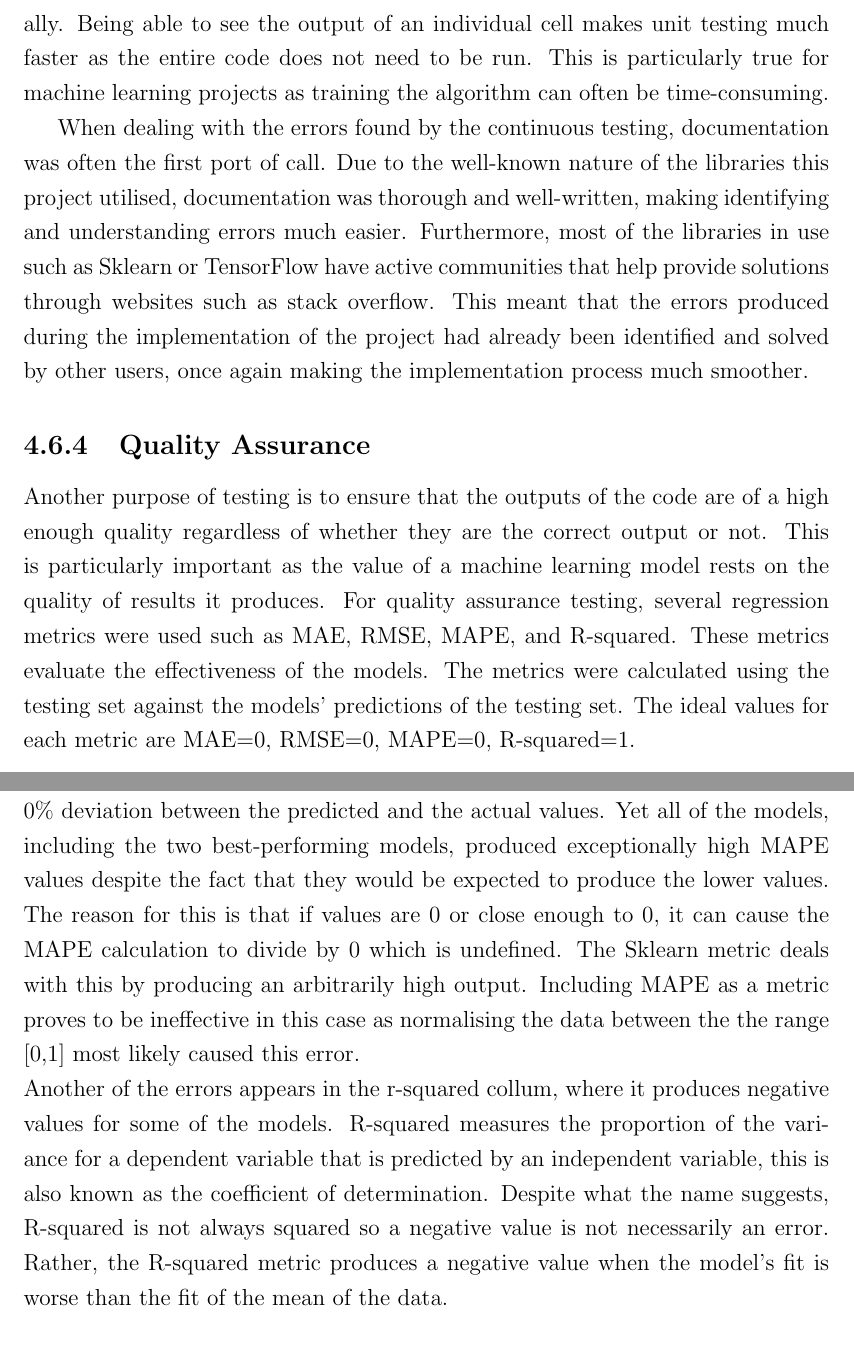
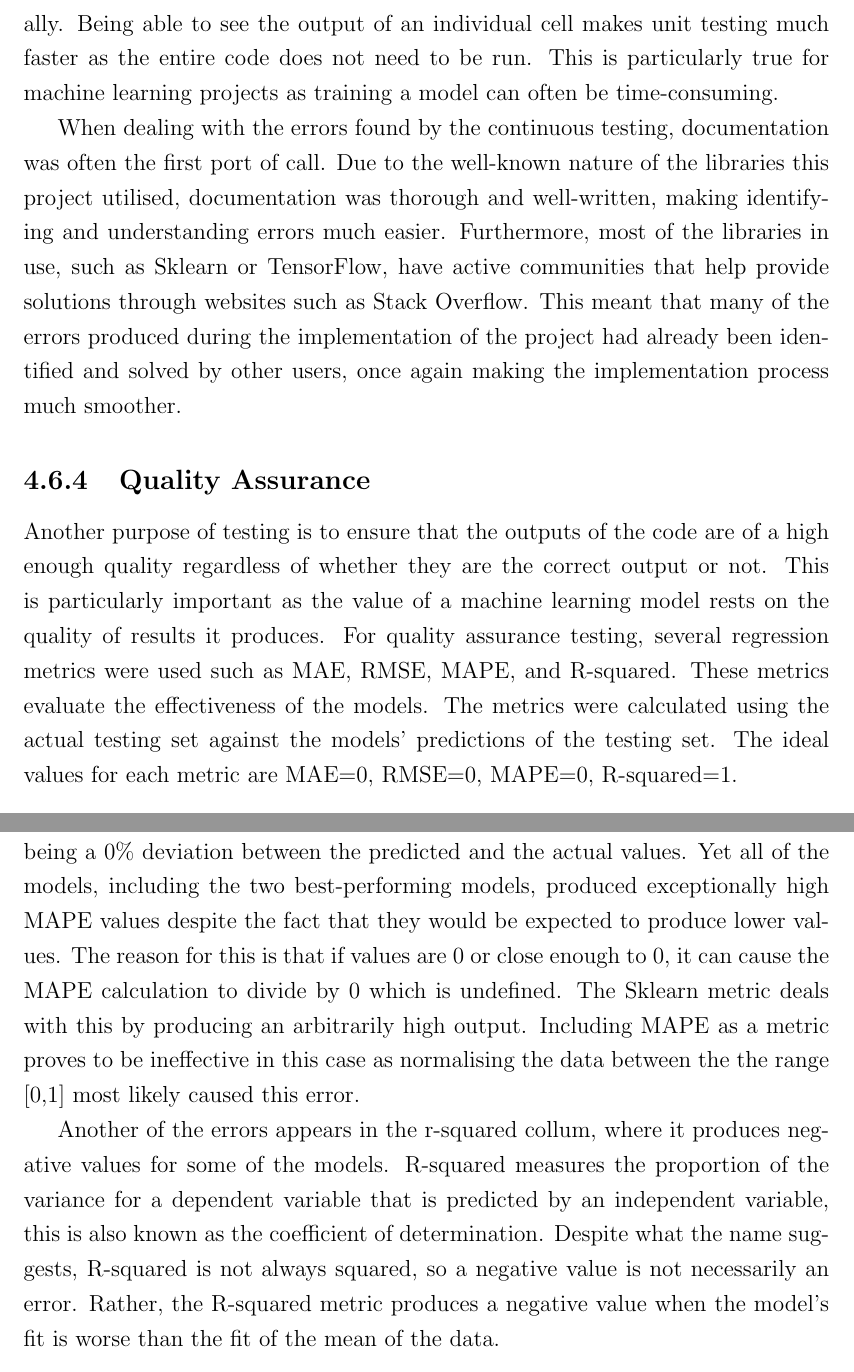
Before and after one commit to benTaylor34/Predicting-Inflation-with-Machine-Learning-Report, a LaTeX thesis (Thesis.tex, which reads Implementation and Testing.tex): two parts of pages 41 and 42 of 65, joined at a grey line, cut so that both start at the same text. Compiled offline with pdfLaTeX.

Commit message:
completed implementation proof read

```diff
--- a/Implementation and Testing.tex
+++ b/Implementation and Testing.tex
@@ -273,19 +271,19 @@ Throughout the implementation process, the code was continuously tested to ensur
 This included both unit testing (testing a single piece of code) and integration testing (testing that multiple pieces of code work together as intended).
 Continuous testing was made easier by the fact that Jupyter Notebook allows the user to divide their code into cells and run the cells individually.
 Being able to see the output of an individual cell makes unit testing much faster as the entire code does not need to be run.
-This is particularly true for machine learning projects as training the algorithm can often be time-consuming.
+This is particularly true for machine learning projects as training a model can often be time-consuming.
 
 When dealing with the errors found by the continuous testing, documentation was often the first port of call.
 Due to the well-known nature of the libraries this project utilised, documentation was thorough and well-written, making identifying and understanding errors much easier.
-Furthermore, most of the libraries in use such as Sklearn or TensorFlow have active communities that help provide solutions through websites such as stack overflow.
-This meant that the errors produced during the implementation of the project had already been identified and solved by other users, once again making the implementation process much smoother.
+Furthermore, most of the libraries in use, such as Sklearn or TensorFlow, have active communities that help provide solutions through websites such as Stack Overflow.
+This meant that many of the errors produced during the implementation of the project had already been identified and solved by other users, once again making the implementation process much smoother.
 
 \subsection{Quality Assurance}
 Another purpose of testing is to ensure that the outputs of the code are of a high enough quality regardless of whether they are the correct output or not.
 This is particularly important as the value of a machine learning model rests on the quality of results it produces.
 For quality assurance testing, several regression metrics were used such as MAE, RMSE, MAPE, and R-squared.
 These metrics evaluate the effectiveness of the models.
-The metrics were calculated using the testing set against the models' predictions of the testing set.
+The metrics were calculated using the actual testing set against the models' predictions of the testing set.
 The ideal values for each metric are MAE=0, RMSE=0, MAPE=0, R-squared=1.
 \begin{table}[H]
     \centering
@@ -311,13 +312,14 @@ An RMSE value will be a positive real number.\\
 MAPE (Mean Absolute Percentage Error) is the average of the absolute percentage error of each observation.
 MAPE values are on a scale of 0 to 1 with 0 being a 0\% deviation between the predicted and the actual values.
-Yet all of the models, including the two best-performing models, produced exceptionally high MAPE values despite the fact that they would be expected to produce the lower values.
+Yet all of the models, including the two best-performing models, produced exceptionally high MAPE values despite the fact that they would be expected to produce lower values.
 The reason for this is that if values are 0 or close enough to 0, it can cause the MAPE calculation to divide by 0 which is undefined.
 The Sklearn metric deals with this by producing an arbitrarily high output.
-Including MAPE as a metric proves to be ineffective in this case as normalising the data between the the range [0,1] most likely caused this error.\\
+Including MAPE as a metric proves to be ineffective in this case as normalising the data between the the range [0,1] most likely caused this error.
+
 Another of the errors appears in the r-squared collum, where it produces negative values for some of the models.
 R-squared measures the proportion of the variance for a dependent variable that is predicted by an independent variable, this is also known as the coefficient of determination.
-Despite what the name suggests, R-squared is not always squared so a negative value is not necessarily an error.
-Rather, the R-squared metric produces a negative value when the model's fit is worse than the fit of the mean of the data.\\
+Despite what the name suggests, R-squared is not always squared, so a negative value is not necessarily an error.
+Rather, the R-squared metric produces a negative value when the model's fit is worse than the fit of the mean of the data.
 
 \subsubsection{Ensuring the Models Do Not Over Train}
 Another part of quality assurance in machine learning is ensuring the models do not overtrain.
```
Also changed, not shown: thesis.pdf, Implementation and Testing.tex (23 more changed lines), 3 other files.
